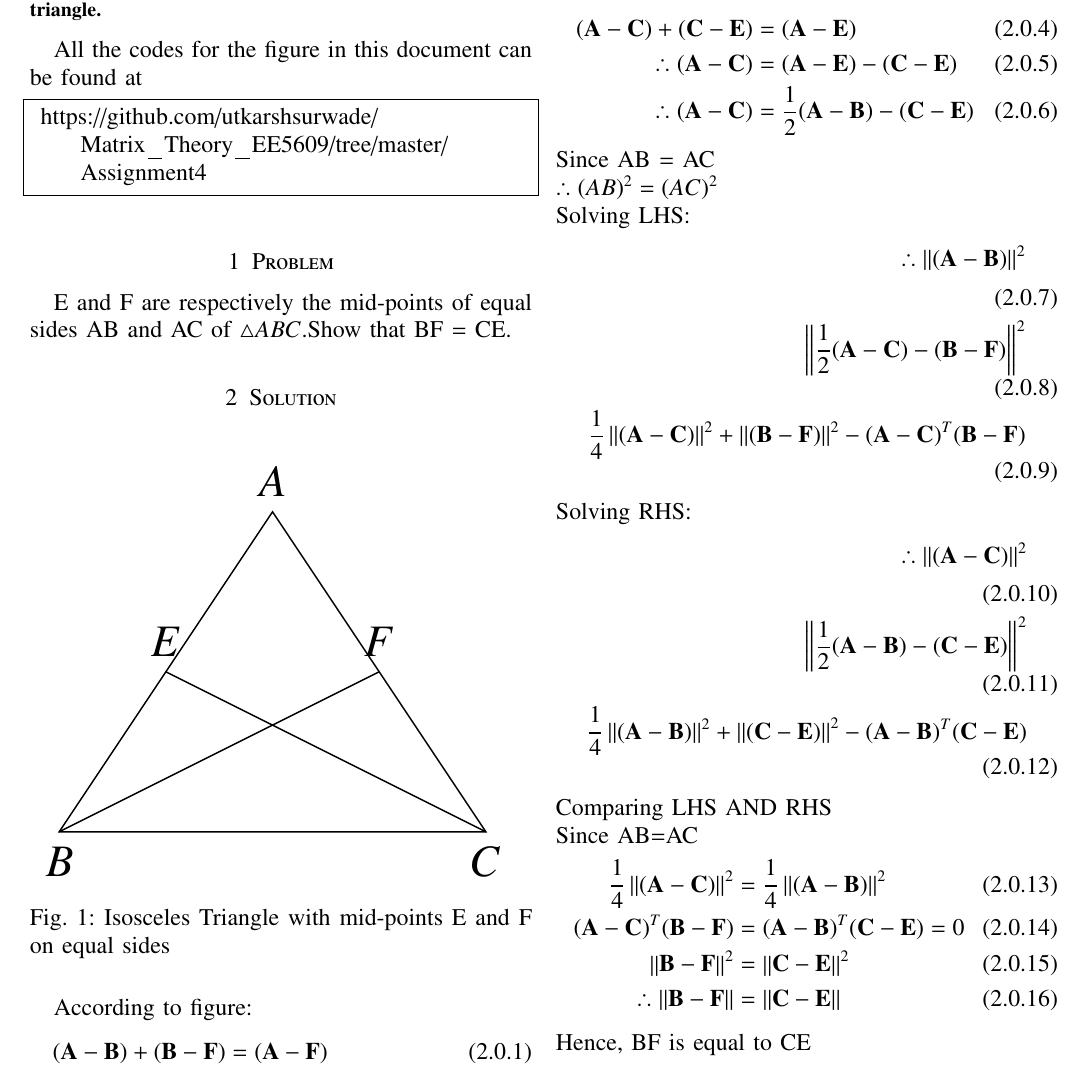
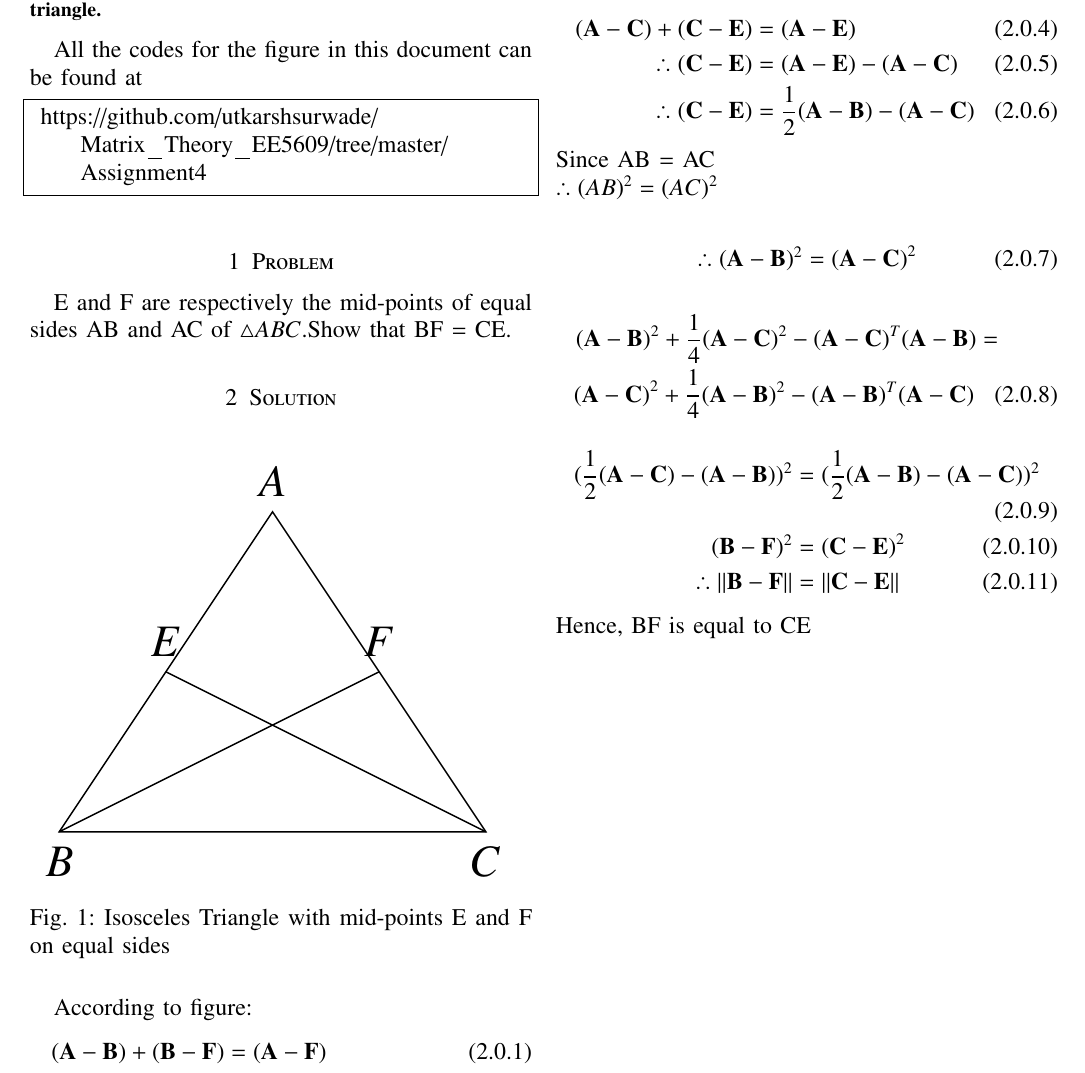
Before and after one commit to utkarshsurwade/Matrix_Theory_EE5609, a LaTeX problem sheet (Assignment4/Assignment4.tex): part of the page, cut so that both start at the same text. Compiled offline with pdfLaTeX.

Commit message:
Assignment4

```diff
--- a/Assignment4/Assignment4.tex
+++ b/Assignment4/Assignment4.tex
@@ -194,35 +194,27 @@
 According to figure:
 \begin{align}
 \vec{(A-B)}+\vec{(B-F)} &= \vec{(A-F)}\\
-\therefore \vec{(A-B)} &= \vec{(A-F)}-\vec{(B-F)}\\
-\therefore \vec{(A-B)} &= \frac{1}{2}\vec{(A-C)}-\vec{(B-F)}
+\therefore \vec{(B-F)} &= \vec{(A-F)}-\vec{(A-B)}\\
+\therefore \vec{(B-F)} &= \frac{1}{2}\vec{(A-C)}-\vec{(A-B)}
 \end{align}
 similarly,
 \begin{align}
 \vec{(A-C)}+\vec{(C-E)} &= \vec{(A-E)}\\
-\therefore \vec{(A-C)} &= \vec{(A-E)}-\vec{(C-E)}\\
-\therefore \vec{(A-C)} &= \frac{1}{2}\vec{(A-B)}-\vec{(C-E)}
+\therefore \vec{(C-E)} &= \vec{(A-E)}-\vec{(A-C)}\\
+\therefore \vec{(C-E)} &= \frac{1}{2}\vec{(A-B)}-\vec{(A-C)}
 \end{align}
 Since AB = AC\\
 $\therefore (AB)^2 = (AC)^2$\\
-Solving LHS:
 \begin{align}
-\therefore \norm{\vec{(A-B)}}^2\\
-\norm{\frac{1}{2}\vec{(A-C)}-\vec{(B-F)}}^2\\
-\frac{1}{4}\norm{\vec{(A-C)}}^2+\norm{\vec{(B-F)}}^2-(\vec{A-C})^T(\vec{B-F})
+\therefore\vec{(A-B)}^2 = \vec{(A-C)}^2
 \end{align}
-Solving RHS:
+\begin{multline}
+\vec{(A-B)}^2+\frac{1}{4}\vec{(A-C)}^2 -\vec{(A-C)}^T\vec{(A-B)} =\\
+\vec{(A-C)}^2+\frac{1}{4}\vec{(A-B)}^2 -\vec{(A-B)}^T\vec{(A-C)}
+\end{multline}
 \begin{align}
-\therefore \norm{\vec{(A-C)}}^2\\
-\norm{\frac{1}{2}\vec{(A-B)}-\vec{(C-E)}}^2\\
-\frac{1}{4}\norm{\vec{(A-B)}}^2+\norm{\vec{(C-E)}}^2-(\vec{A-B})^T(\vec{C-E})
-\end{align}
-Comparing LHS AND RHS\\
-Since AB=AC
-\begin{align}
-\frac{1}{4}\norm{\vec{(A-C)}}^2 &= \frac{1}{4}\norm{\vec{(A-B)}}^2\\
-(\vec{A-C})^T(\vec{B-F}) &= (\vec{A-B})^T(\vec{C-E}) = 0\\
-\norm{\vec{B-F}}^2 &= \norm{\vec{C-E}}^2\\
+(\frac{1}{2}\vec{(A-C)}-\vec{(A-B)})^2 &= (\frac{1}{2}\vec{(A-B)}-\vec{(A-C)})^2\\
+\vec{(B-F)}^2 &= \vec{(C-E)}^2\\
 \therefore\norm{\vec{B-F}} &= \norm{\vec{C-E}}
 \end{align}
 Hence, BF is equal to CE
```
Also changed, not shown: Assignment4/Assignment4.pdf.
